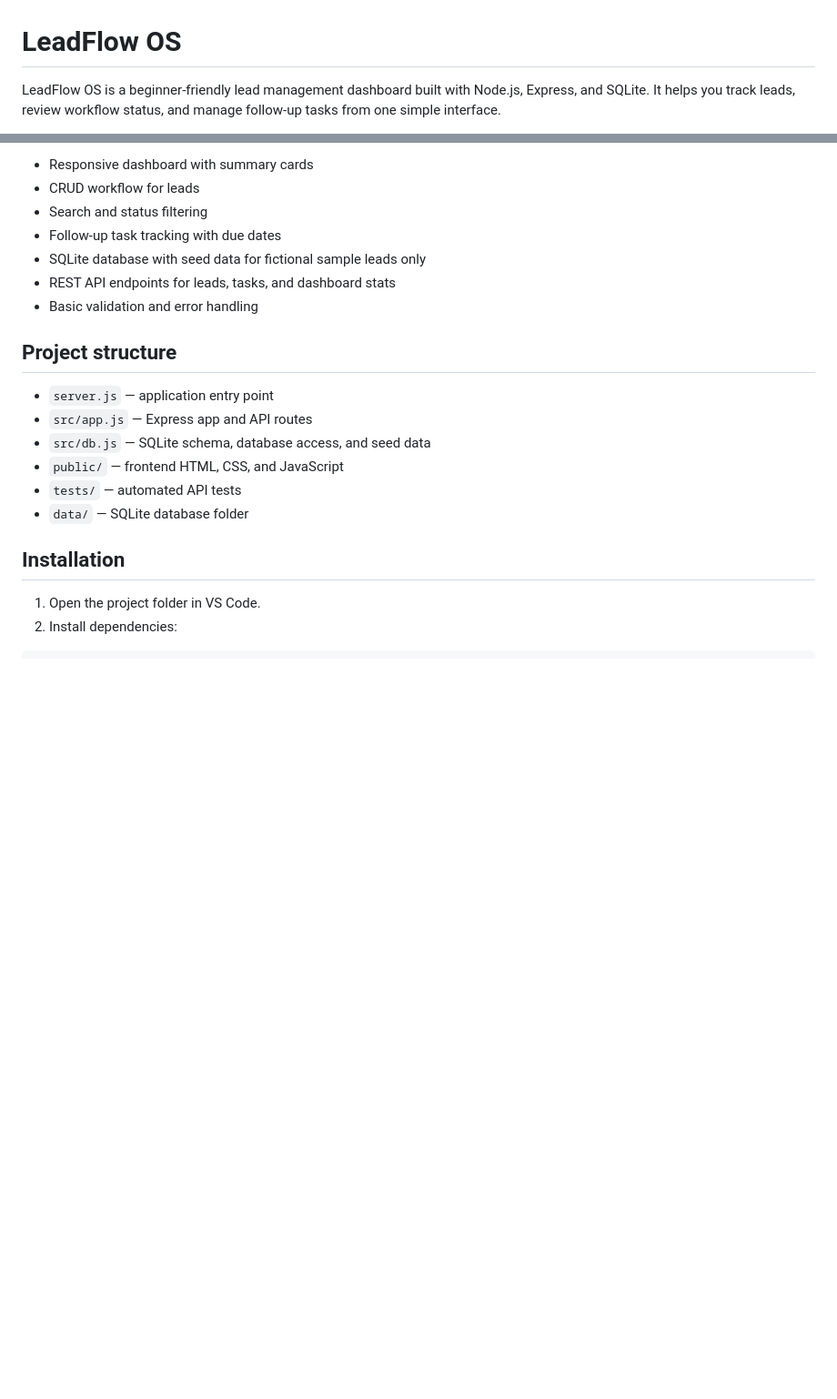
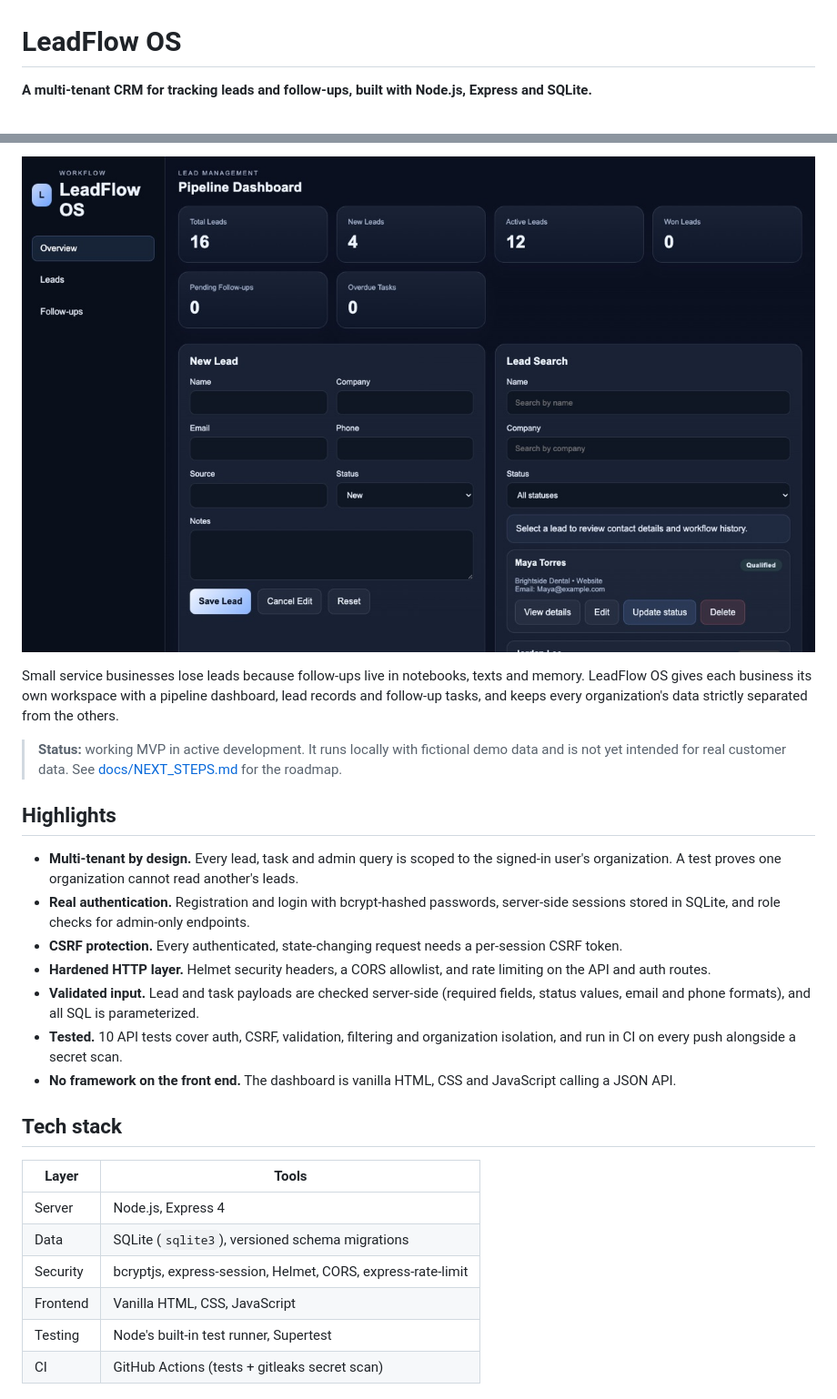
Before and after one commit to kennycharlesdev/leadflow-os, a Markdown page: README.md, 2 parts joined by grey strips. Shown at 91% size. Drawn GitHub-style; pictures changed too: docs/screenshot.jpg (added); blank space fills up the shorter version.

```diff
--- a/README.md
+++ b/README.md
@@ -1,4 +1,4 @@
 # LeadFlow OS
 
-LeadFlow OS is a beginner-friendly lead management dashboard built with Node.js, Express, and SQLite. It helps you track leads, review workflow status, and manage follow-up tasks from one simple interface.
+**A multi-tenant CRM for tracking leads and follow-ups, built with Node.js, Express and SQLite.**
 
@@ -6,22 +8,35 @@ LeadFlow OS is a beginner-friendly lead management dashboard built with Node.js,
 
-- Responsive dashboard with summary cards
-- CRUD workflow for leads
-- Search and status filtering
-- Follow-up task tracking with due dates
-- SQLite database with seed data for fictional sample leads only
-- REST API endpoints for leads, tasks, and dashboard stats
-- Basic validation and error handling
+![LeadFlow OS pipeline dashboard with demo data](docs/screenshot.jpg)
 
-## Project structure
+Small service businesses lose leads because follow-ups live in notebooks, texts and memory. LeadFlow OS gives each
+business its own workspace with a pipeline dashboard, lead records and follow-up tasks, and keeps every
+organization's data strictly separated from the others.
 
-- `server.js` — application entry point
-- `src/app.js` — Express app and API routes
-- `src/db.js` — SQLite schema, database access, and seed data
-- `public/` — frontend HTML, CSS, and JavaScript
-- `tests/` — automated API tests
-- `data/` — SQLite database folder
+> **Status:** working MVP in active development. It runs locally with fictional demo data and is not yet intended for
+> real customer data. See [docs/NEXT_STEPS.md](docs/NEXT_STEPS.md) for the roadmap.
 
-## Installation
+## Highlights
 
-1. Open the project folder in VS Code.
-2. Install dependencies:
+- **Multi-tenant by design.** Every lead, task and admin query is scoped to the signed-in user's organization. A test
+  proves one organization cannot read another's leads.
+- **Real authentication.** Registration and login with bcrypt-hashed passwords, server-side sessions stored in SQLite,
+  and role checks for admin-only endpoints.
+- **CSRF protection.** Every authenticated, state-changing request needs a per-session CSRF token.
+- **Hardened HTTP layer.** Helmet security headers, a CORS allowlist, and rate limiting on the API and auth routes.
+- **Validated input.** Lead and task payloads are checked server-side (required fields, status values, email and phone
+  formats), and all SQL is parameterized.
+- **Tested.** 10 API tests cover auth, CSRF, validation, filtering and organization isolation, and run in CI on every push
+  alongside a secret scan.
+- **No framework on the front end.** The dashboard is vanilla HTML, CSS and JavaScript calling a JSON API.
+
+## Tech stack
+
+| Layer    | Tools                                                        |
+| -------- | ------------------------------------------------------------ |
+| Server   | Node.js, Express 4                                           |
+| Data     | SQLite (`sqlite3`), versioned schema migrations              |
+| Security | bcryptjs, express-session, Helmet, CORS, express-rate-limit  |
+| Frontend | Vanilla HTML, CSS, JavaScript                                |
+| Testing  | Node's built-in test runner, Supertest                       |
+| CI       | GitHub Actions (tests + gitleaks secret scan)                |
+
```
Also changed, not shown: other parts of README.md (+75 -81 lines), docs/THREE_HOUR_SPRINT_REPORT.md (+2 -2 lines), 4 other files.
